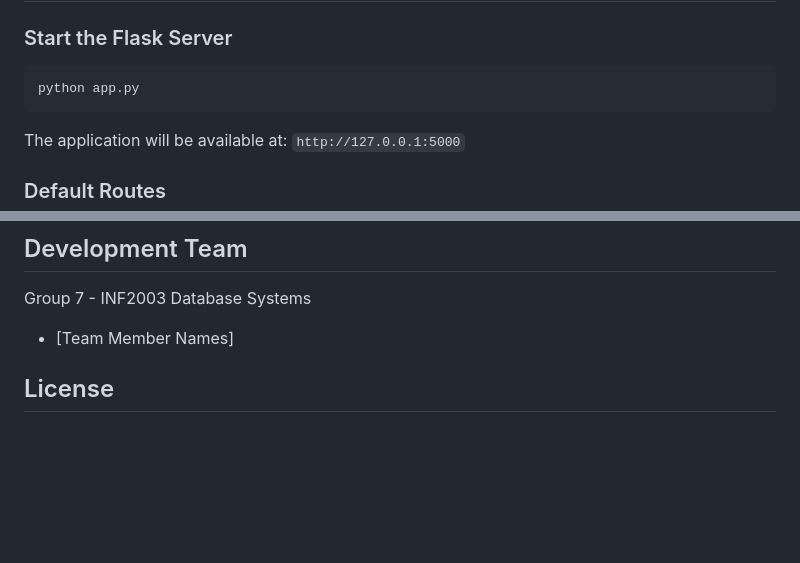
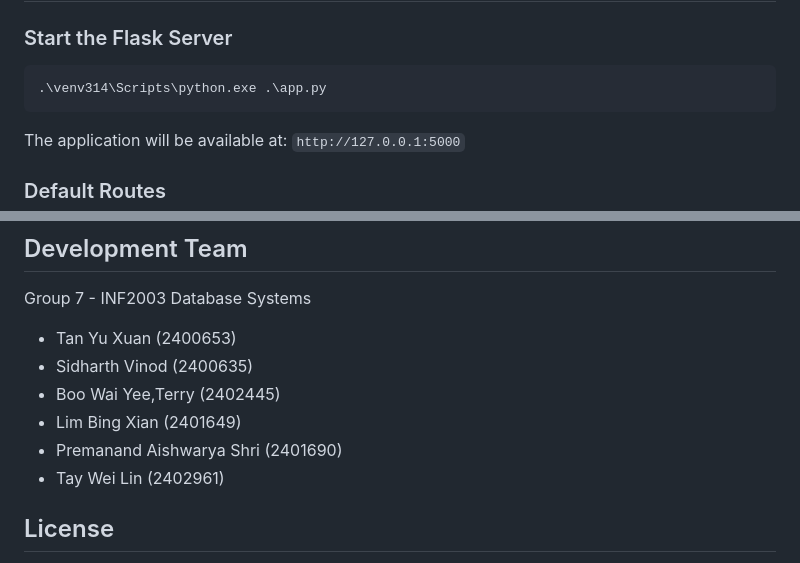
Before and after one commit to TanYuXuan812/INF2003-Database-System, a Markdown page: README.md, 2 parts joined by grey strips. GitHub-like rendering; blank space fills up the shorter version.

Commit message:
Modify README with server start command and team members
Updated instructions for starting the Flask server and added team member names.

````diff
--- a/README.md
+++ b/README.md
@@ -110,7 +110,7 @@ MONGO_DB = "moviedb"
 
 ### Start the Flask Server
 ```bash
-python app.py
+.\venv314\Scripts\python.exe .\app.py
 ```
 
 The application will be available at: `http://127.0.0.1:5000`
@@ -202,7 +202,13 @@ Toggle between PostgreSQL and MongoDB through the UI:
 ## Development Team
 
 Group 7 - INF2003 Database Systems
-- [Team Member Names]
+
+- Tan Yu Xuan (2400653)
+- Sidharth Vinod (2400635)
+- Boo Wai Yee,Terry (2402445)
+- Lim Bing Xian (2401649)
+- Premanand Aishwarya Shri (2401690)
+- Tay Wei Lin (2402961)
 
 ## License
 
````
